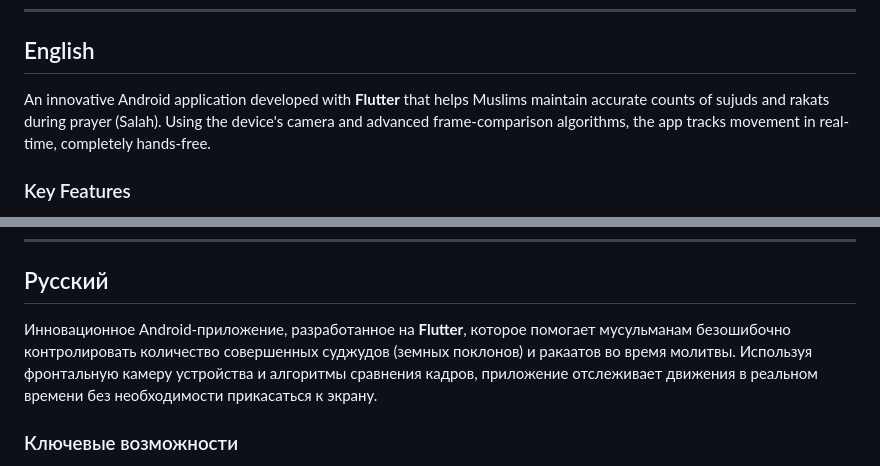
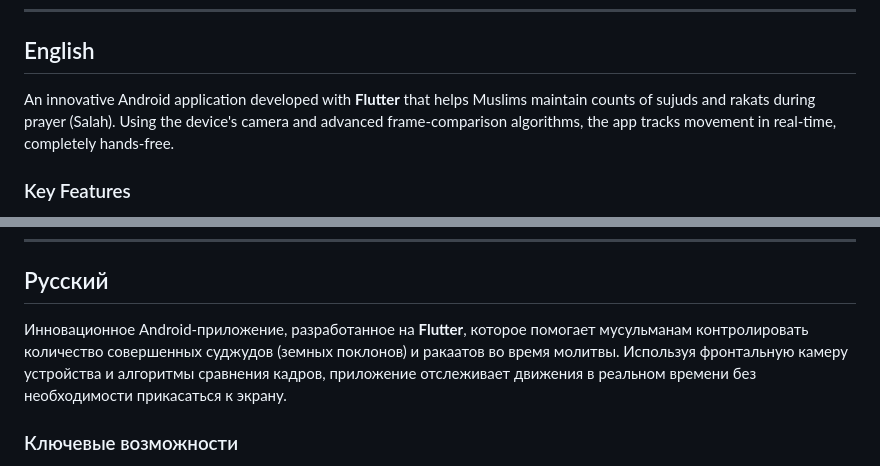
Before and after one commit to Signa-Inc/Sajdah_Helper, a Markdown page: README.md, 2 parts joined by grey strips. GitHub-like rendering.

Commit message:
Refine descriptions in README for clarity

```diff
--- a/README.md
+++ b/README.md
@@ -9,7 +9,7 @@
 
 ## English
 
-An innovative Android application developed with **Flutter** that helps Muslims maintain accurate counts of sujuds and rakats during prayer (Salah). Using the device's camera and advanced frame-comparison algorithms, the app tracks movement in real-time, completely hands-free.
+An innovative Android application developed with **Flutter** that helps Muslims maintain counts of sujuds and rakats during prayer (Salah). Using the device's camera and advanced frame-comparison algorithms, the app tracks movement in real-time, completely hands-free.
 
 ### Key Features
 
@@ -37,7 +37,7 @@ An innovative Android application developed with **Flutter** that helps Muslims
 
 ## Русский
 
-Инновационное Android-приложение, разработанное на **Flutter**, которое помогает мусульманам безошибочно контролировать количество совершенных суджудов (земных поклонов) и ракаатов во время молитвы. Используя фронтальную камеру устройства и алгоритмы сравнения кадров, приложение отслеживает движения в реальном времени без необходимости прикасаться к экрану.
+Инновационное Android-приложение, разработанное на **Flutter**, которое помогает мусульманам контролировать количество совершенных суджудов (земных поклонов) и ракаатов во время молитвы. Используя фронтальную камеру устройства и алгоритмы сравнения кадров, приложение отслеживает движения в реальном времени без необходимости прикасаться к экрану.
 
 ### Ключевые возможности
 
```
